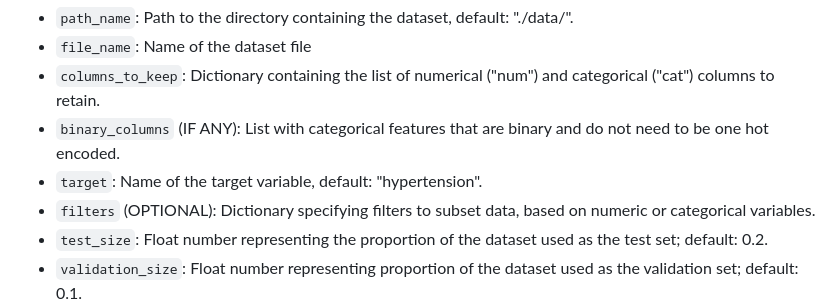
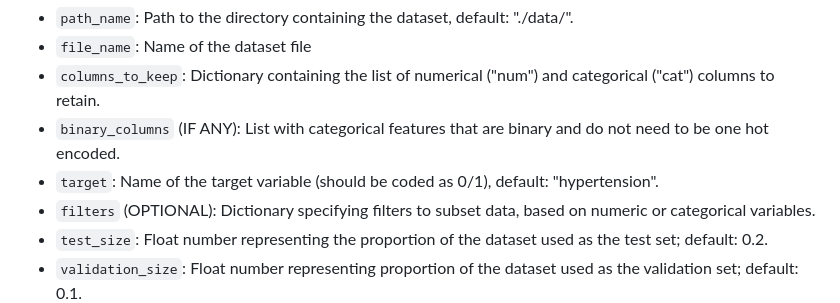
Before and after one commit to HelmholtzAI-Consultants-Munich/MLEE, a Markdown page: README.md, the part around the change. Drawn GitHub-style.

````diff
--- a/README.md
+++ b/README.md
@@ -274,7 +274,7 @@ Open the **input_parameters.json** file in your preferred code editor. Using the
 - ```file_name```: Name of the dataset file <br />
 - ```columns_to_keep```: Dictionary containing the list of numerical ("num") and categorical ("cat") columns to retain.  <br />
 - ```binary_columns``` (IF ANY): List with categorical features that are binary and do not need to be one hot encoded. <br />
-- ```target```: Name of the target variable, default: "hypertension". <br />
+- ```target```: Name of the target variable (should be coded as 0/1), default: "hypertension". <br />
 - ```filters``` (OPTIONAL): Dictionary specifying filters to subset data, based on numeric or categorical variables.
 - ```test_size```: Float number representing the proportion of the dataset used as the test set; default: 0.2. <br />
 - ```validation_size```: Float number representing proportion of the dataset used as the validation set; default: 0.1. <br />
````
